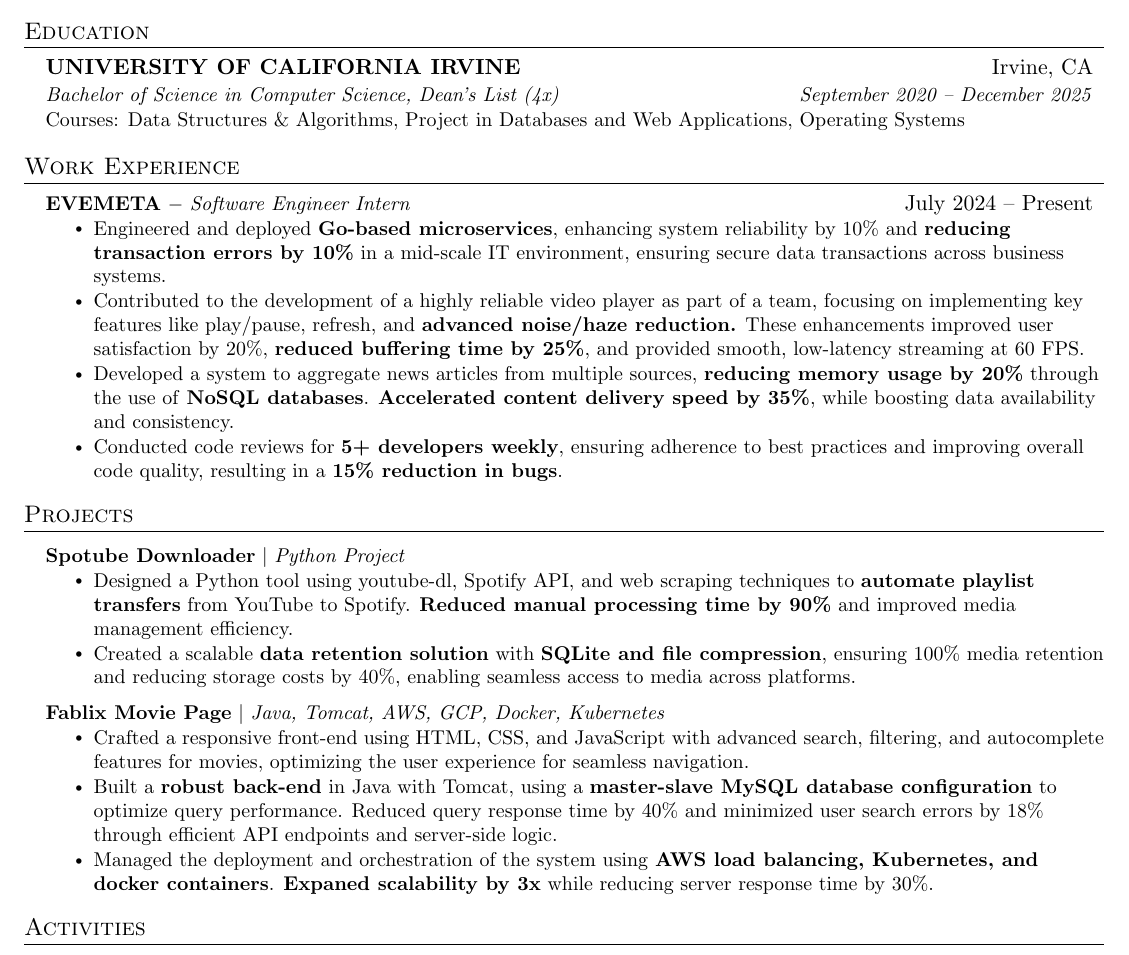
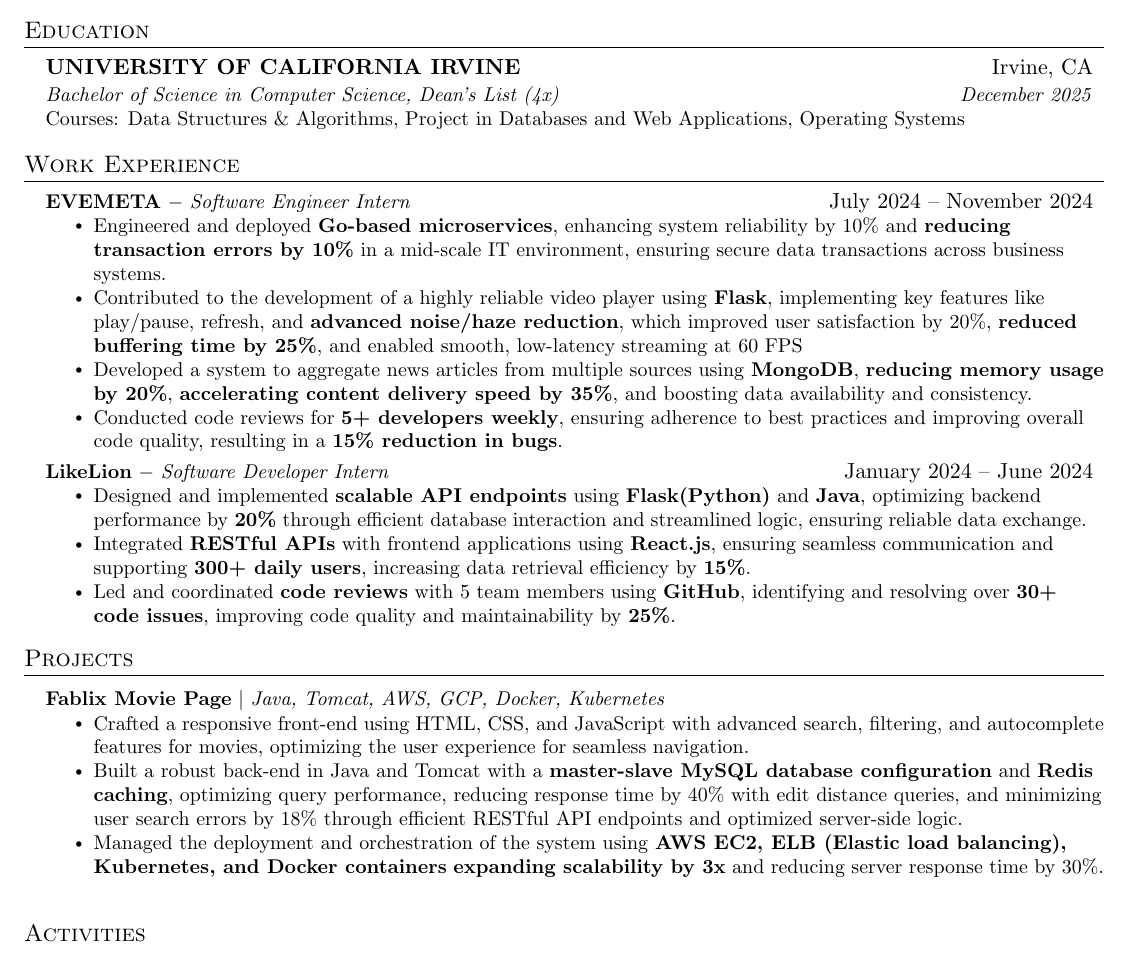
Before and after one commit to dhkam1102/resume, a LaTeX CV (resume.tex): part of the page, cut so that both start at the same text. Compiled offline with pdfLaTeX.

Commit message:
resume change

```diff
--- a/resume.tex
+++ b/resume.tex
@@ -142,7 +142,7 @@
   \resumeSubHeadingListStart
     \resumeSubheading
       {UNIVERSITY OF CALIFORNIA IRVINE}{Irvine, CA}
-      {Bachelor of Science in Computer Science, Dean’s List (4x)}{September 2020 -- December 2025}
+      {Bachelor of Science in Computer Science, Dean’s List (4x)}{December 2025}
       \resumeItem{Courses: Data Structures \& Algorithms, Project in Databases and Web Applications, Operating Systems}
   \resumeSubHeadingListEnd
 
@@ -153,12 +153,20 @@
   \resumeSubHeadingListStart
 
     \resumeSubExpheading
-      {\textbf{EVEMETA} $-$ \emph{Software Engineer Intern}}{July 2024 -- Present}
+      {\textbf{EVEMETA} $-$ \emph{Software Engineer Intern}}{July 2024 -- November 2024}
       \resumeItemListStart
         \resumeItem{Engineered and deployed \textbf{Go-based microservices}, enhancing system reliability by 10\% and \textbf{reducing transaction errors by 10\%} in a mid-scale IT environment, ensuring secure data transactions across business systems.}
-        \resumeItem{Contributed to the development of a highly reliable video player as part of a team, focusing on implementing key features like play/pause, refresh, and \textbf{advanced noise/haze reduction.} These enhancements improved user satisfaction by 20\%, \textbf{reduced buffering time by 25\%}, and provided smooth, low-latency streaming at 60 FPS.}
-        \resumeItem{Developed a system to aggregate news articles from multiple sources, \textbf{reducing memory usage by 20\%} through the use of \textbf{NoSQL databases}. \textbf{Accelerated content delivery speed by 35\%}, while boosting data availability and consistency.}
+        \resumeItem{Contributed to the development of a highly reliable video player using \textbf{Flask}, implementing key features like play/pause, refresh, and \textbf{advanced noise/haze reduction}, which improved user satisfaction by 20\%, \textbf{reduced buffering time by 25\%}, and enabled smooth, low-latency streaming at 60 FPS}
+        \resumeItem{Developed a system to aggregate news articles from multiple sources using \textbf{MongoDB}, \textbf{reducing memory usage by 20\%}, \textbf{accelerating content delivery speed by 35\%}, and boosting data availability and consistency.}
         \resumeItem{Conducted code reviews for \textbf{5+ developers weekly}, ensuring adherence to best practices and improving overall code quality, resulting in a \textbf{15\% reduction in bugs}.}
+      \resumeItemListEnd
+
+    \resumeSubExpheading
+      {\textbf{LikeLion} $-$ \emph{Software Developer Intern}}{January 2024 -- June 2024}
+      \resumeItemListStart
+        \resumeItem{Designed and implemented \textbf{scalable API endpoints} using \textbf{Flask(Python)} and \textbf{Java}, optimizing backend performance by \textbf{20\%} through efficient database interaction and streamlined logic, ensuring reliable data exchange.}
+        \resumeItem{Integrated \textbf{RESTful APIs} with frontend applications using \textbf{React.js}, ensuring seamless communication and supporting \textbf{300+ daily users}, increasing data retrieval efficiency by \textbf{15\%}.}
+        \resumeItem{Led and coordinated \textbf{code reviews} with 5 team members using \textbf{GitHub}, identifying and resolving over \textbf{30+ code issues}, improving code quality and maintainability by \textbf{25\%}.}
       \resumeItemListEnd
 
 % -----------Multiple Positions Heading-----------
@@ -177,27 +185,23 @@
 %-----------PROJECTS-----------
 \section{Projects}
     \resumeSubHeadingListStart
-      \resumeProjectHeading
-          {\textbf{Spotube Downloader} $|$ \emph{Python Project}}
-          \resumeItemListStart
-            \resumeItem{Designed a Python tool using youtube-dl, Spotify API, and web scraping techniques to \textbf{automate playlist transfers} from YouTube to Spotify. \textbf{Reduced manual processing time by 90\%} and improved media management efficiency.}
-            \resumeItem{Created a scalable \textbf{data retention solution} with \textbf{SQLite and file compression}, ensuring 100\% media retention and reducing storage costs by 40\%, enabling seamless access to media across platforms.}
+      % \resumeProjectHeading
+      %     {\textbf{Spotube Downloader} $|$ \emph{Python Project}}
+      %     \resumeItemListStart
+      %       \resumeItem{Designed a Python tool using youtube-dl, Spotify API, and web scraping techniques to \textbf{automate playlist transfers} from YouTube to Spotify. \textbf{Reduced manual processing time by 90\%} and improved media management efficiency.}
+      %       \resumeItem{Created a scalable \textbf{data retention solution} with \textbf{SQLite and file compression}, ensuring 100\% media retention and reducing storage costs by 40\%, enabling seamless access to media across platforms.}
 
-            % \resumeItem{Local Data Retention Solution: Provides a scalable way to retain access to licensed media, ensuring data continuity. Ideal for individuals and organizations that require robust content management solutions in the digital media space.}
-          \resumeItemListEnd
+      %       % \resumeItem{Local Data Retention Solution: Provides a scalable way to retain access to licensed media, ensuring data continuity. Ideal for individuals and organizations that require robust content management solutions in the digital media space.}
+      %     \resumeItemListEnd
 
       \resumeProjectHeading
           {\textbf{Fablix Movie Page} $|$ \emph{Java, Tomcat, AWS, GCP, Docker, Kubernetes}}
           \resumeItemListStart
             \resumeItem{Crafted a responsive front-end using HTML, CSS, and JavaScript with advanced search, filtering, and autocomplete features for movies, optimizing the user experience for seamless navigation.}
-            \resumeItem{Built a \textbf{robust back-end} in Java with Tomcat, using a \textbf{master-slave MySQL database configuration} to optimize query performance. Reduced query response time by 40\% and minimized user search errors by 18\% through efficient API endpoints and server-side logic.}
-            \resumeItem{Managed the deployment and orchestration of the system using \textbf{AWS load balancing, Kubernetes, and docker containers}. \textbf{Expaned scalability by 3x} while reducing server response time by 30\%.}
+            \resumeItem{Built a robust back-end in Java and Tomcat with a \textbf{master-slave MySQL database configuration} and \textbf{Redis caching}, optimizing query performance, reducing response time by 40\% with edit distance queries, and minimizing user search errors by 18\% through efficient RESTful API endpoints and optimized server-side logic.}
+            \resumeItem{Managed the deployment and orchestration of the system using \textbf{AWS EC2, ELB (Elastic load balancing), Kubernetes, and Docker containers} \textbf{expanding scalability by 3x} and reducing server response time by 30\%.}
           \resumeItemListEnd
     \resumeSubHeadingListEnd
-
-    % \textbf{}
-
-%
 
 %-----------ACTIVITIES-----------
 \section{Activities}
```
Also changed, not shown: resume.pdf.
